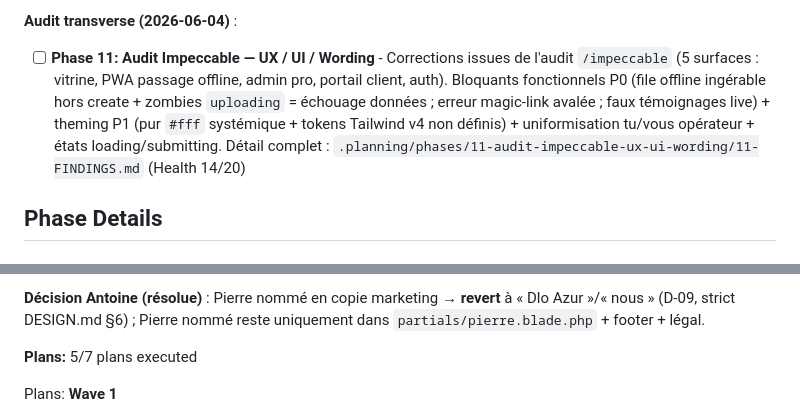
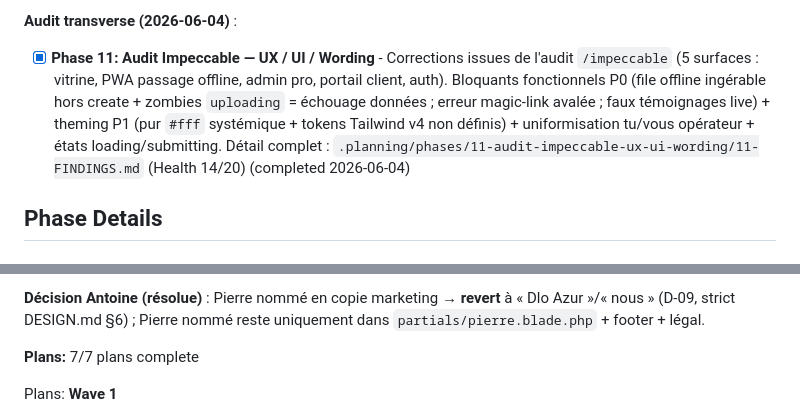
Before and after one commit to Topias1/dloazur, a Markdown page: .planning/ROADMAP.md, 2 parts joined by grey strips. Rendered like a GitHub page.

```diff
--- a/.planning/ROADMAP.md
+++ b/.planning/ROADMAP.md
@@ -27,7 +27,7 @@ Cinq phases dérivent naturellement des requirements : une fondation vitrine + i
 
 **Audit transverse (2026-06-04)** :
 
-- [ ] **Phase 11: Audit Impeccable — UX / UI / Wording** - Corrections issues de l'audit `/impeccable` (5 surfaces : vitrine, PWA passage offline, admin pro, portail client, auth). Bloquants fonctionnels P0 (file offline ingérable hors create + zombies `uploading` = échouage données ; erreur magic-link avalée ; faux témoignages live) + theming P1 (pur `#fff` systémique + tokens Tailwind v4 non définis) + uniformisation tu/vous opérateur + états loading/submitting. Détail complet : `.planning/phases/11-audit-impeccable-ux-ui-wording/11-FINDINGS.md` (Health 14/20)
+- [x] **Phase 11: Audit Impeccable — UX / UI / Wording** - Corrections issues de l'audit `/impeccable` (5 surfaces : vitrine, PWA passage offline, admin pro, portail client, auth). Bloquants fonctionnels P0 (file offline ingérable hors create + zombies `uploading` = échouage données ; erreur magic-link avalée ; faux témoignages live) + theming P1 (pur `#fff` systémique + tokens Tailwind v4 non définis) + uniformisation tu/vous opérateur + états loading/submitting. Détail complet : `.planning/phases/11-audit-impeccable-ux-ui-wording/11-FINDINGS.md` (Health 14/20) (completed 2026-06-04)
 
 ## Phase Details
 
@@ -357,7 +357,7 @@ LOW:
 
 **Décision Antoine (résolue)** : Pierre nommé en copie marketing → **revert** à « Dlo Azur »/« nous » (D-09, strict DESIGN.md §6) ; Pierre nommé reste uniquement dans `partials/pierre.blade.php` + footer + légal.
 
-**Plans:** 5/7 plans executed
+**Plans:** 7/7 plans complete
 
 Plans:
 **Wave 1**
```
Also changed, not shown: other parts of .planning/ROADMAP.md (+2 -2 lines), .planning/STATE.md (+10 -6 lines).
